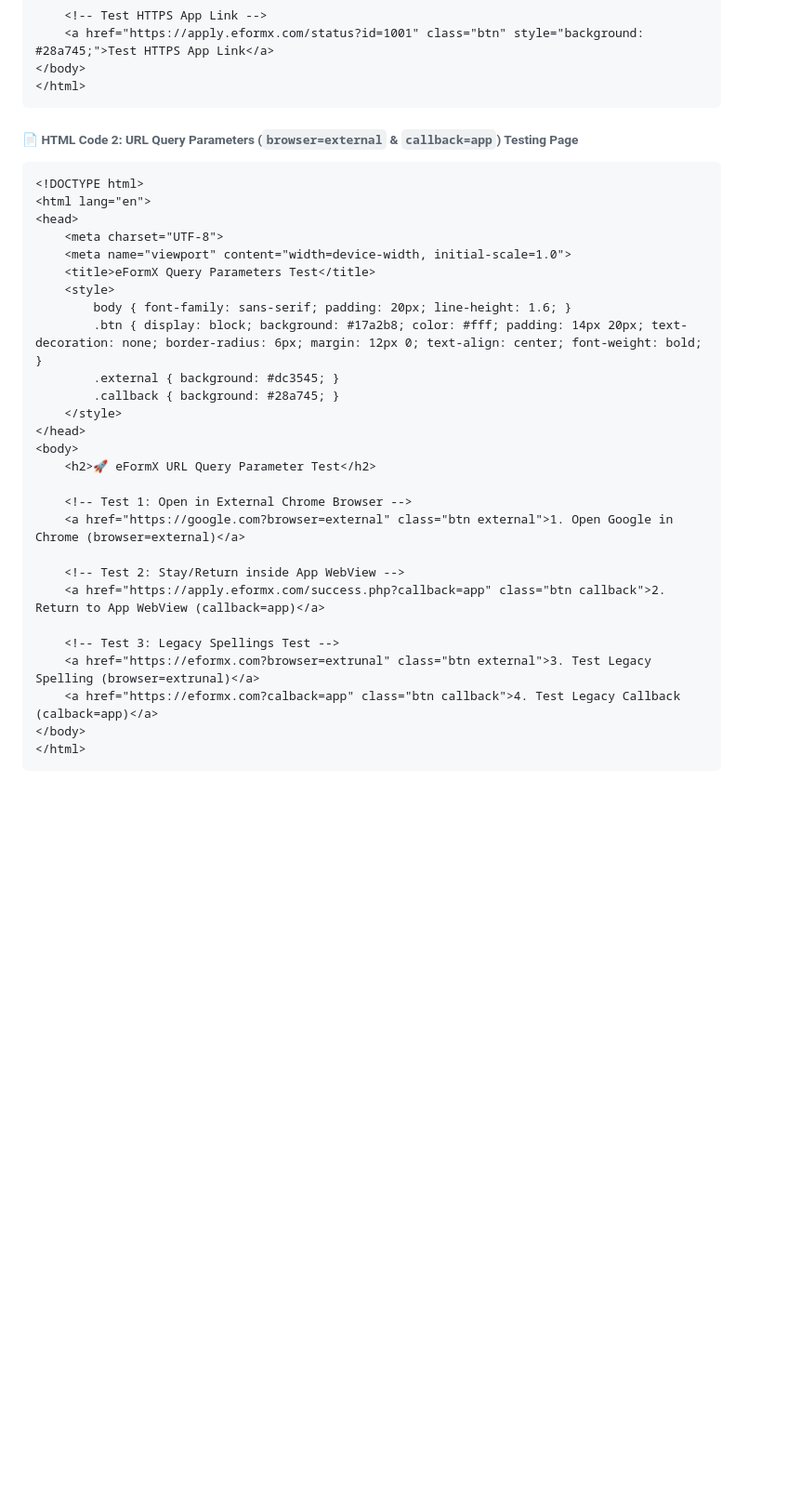
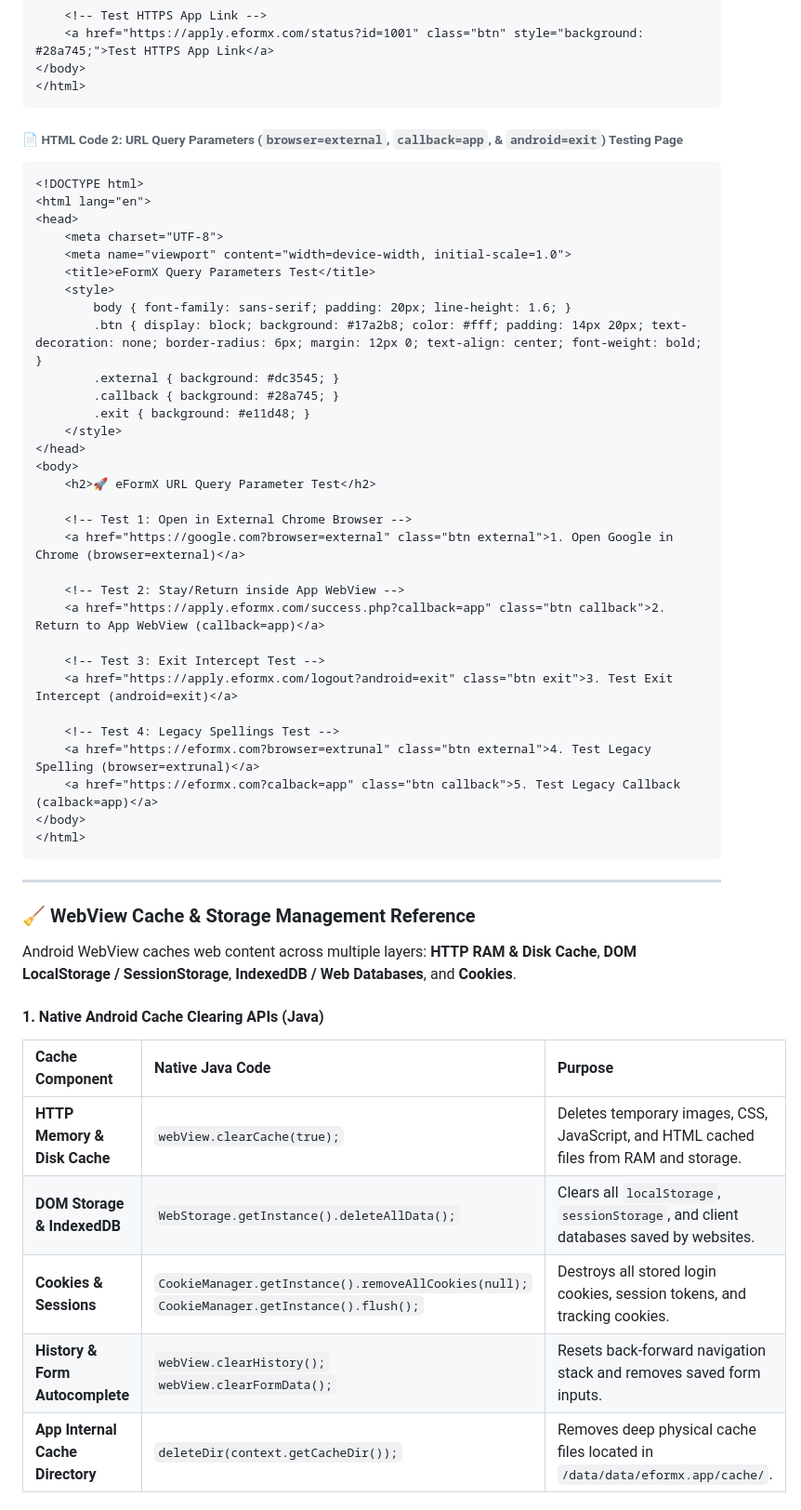
Before and after one commit to EFORMX-DIGITAL-SOLUTIONS-PVT-LTD/efromx-android-app-2026, a Markdown page: README.md, the part around one of its changes. Shown at 93% size. Rendered like a GitHub page; blank space fills up the shorter version.

````diff
--- a/README.md
+++ b/README.md
@@ -404,7 +438,7 @@ Control browser navigation dynamically using query parameters attached to any UR
 </html>
 ```
 
-###### 📄 HTML Code 2: URL Query Parameters (`browser=external` & `callback=app`) Testing Page
+###### 📄 HTML Code 2: URL Query Parameters (`browser=external`, `callback=app`, & `android=exit`) Testing Page
 ```html
 <!DOCTYPE html>
 <html lang="en">
@@ -417,6 +451,7 @@ Control browser navigation dynamically using query parameters attached to any UR
         .btn { display: block; background: #17a2b8; color: #fff; padding: 14px 20px; text-decoration: none; border-radius: 6px; margin: 12px 0; text-align: center; font-weight: bold; }
         .external { background: #dc3545; }
         .callback { background: #28a745; }
+        .exit { background: #e11d48; }
     </style>
 </head>
 <body>
@@ -428,9 +463,29 @@ Control browser navigation dynamically using query parameters attached to any UR
     <!-- Test 2: Stay/Return inside App WebView -->
     <a href="https://apply.eformx.com/success.php?callback=app" class="btn callback">2. Return to App WebView (callback=app)</a>
 
-    <!-- Test 3: Legacy Spellings Test -->
-    <a href="https://eformx.com?browser=extrunal" class="btn external">3. Test Legacy Spelling (browser=extrunal)</a>
-    <a href="https://eformx.com?calback=app" class="btn callback">4. Test Legacy Callback (calback=app)</a>
+    <!-- Test 3: Exit Intercept Test -->
+    <a href="https://apply.eformx.com/logout?android=exit" class="btn exit">3. Test Exit Intercept (android=exit)</a>
+
+    <!-- Test 4: Legacy Spellings Test -->
+    <a href="https://eformx.com?browser=extrunal" class="btn external">4. Test Legacy Spelling (browser=extrunal)</a>
+    <a href="https://eformx.com?calback=app" class="btn callback">5. Test Legacy Callback (calback=app)</a>
 </body>
 </html>
 ```
+
+---
+
+### 🧹 WebView Cache & Storage Management Reference
+
+Android WebView caches web content across multiple layers: **HTTP RAM & Disk Cache**, **DOM LocalStorage / SessionStorage**, **IndexedDB / Web Databases**, and **Cookies**.
+
+#### 1. Native Android Cache Clearing APIs (Java)
+
+| Cache Component | Native Java Code | Purpose |
+| :--- | :--- | :--- |
+| **HTTP Memory & Disk Cache** | `webView.clearCache(true);` | Deletes temporary images, CSS, JavaScript, and HTML cached files from RAM and storage. |
+| **DOM Storage & IndexedDB** | `WebStorage.getInstance().deleteAllData();` | Clears all `localStorage`, `sessionStorage`, and client databases saved by websites. |
+| **Cookies & Sessions** | `CookieManager.getInstance().removeAllCookies(null);`<br>`CookieManager.getInstance().flush();` | Destroys all stored login cookies, session tokens, and tracking cookies. |
+| **History & Form Autocomplete** | `webView.clearHistory();`<br>`webView.clearFormData();` | Resets back-forward navigation stack and removes saved form inputs. |
+| **App Internal Cache Directory** | `deleteDir(context.getCacheDir());` | Removes deep physical cache files located in `/data/data/eformx.app/cache/`. |
+
````
Also changed, not shown: other parts of README.md (+86 -2 lines).
